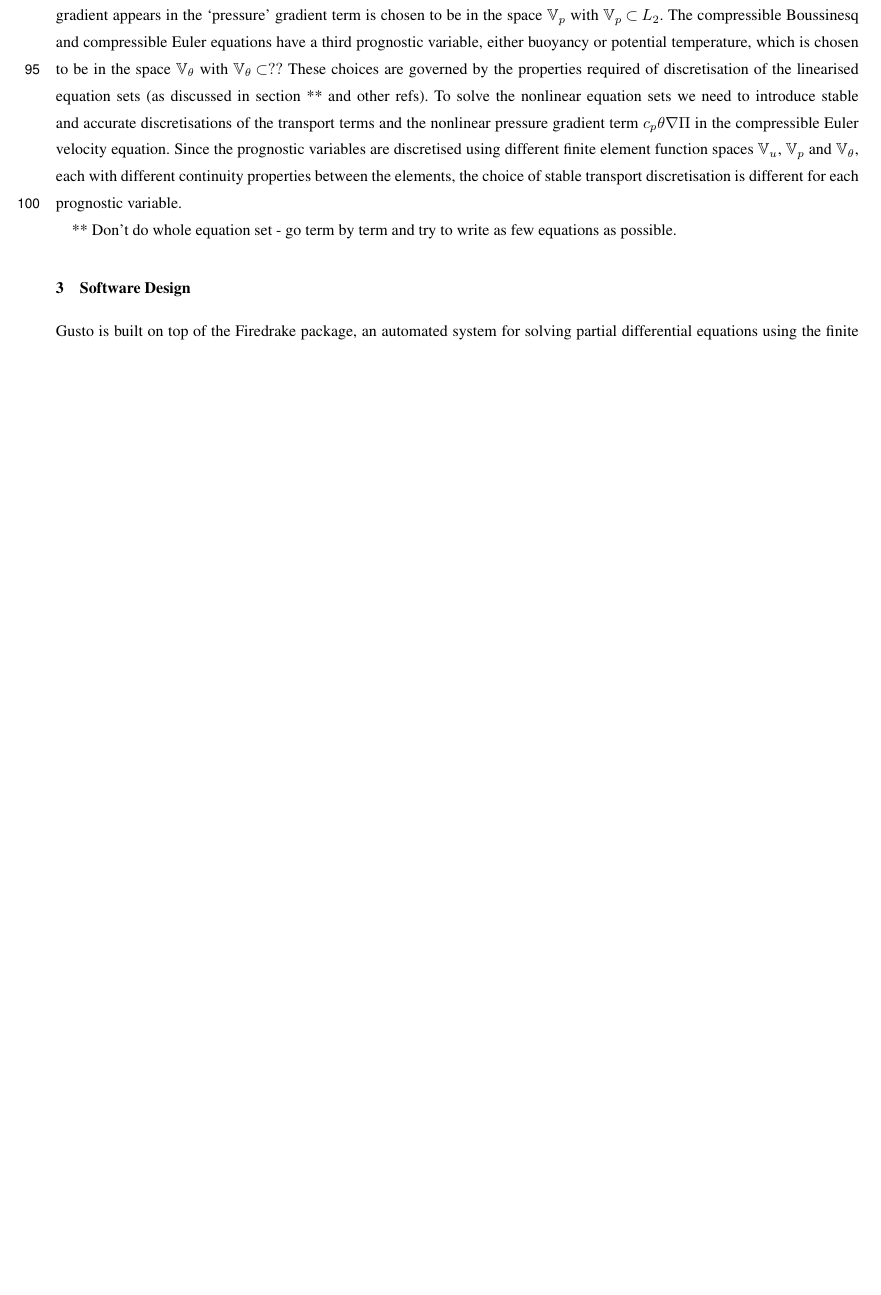
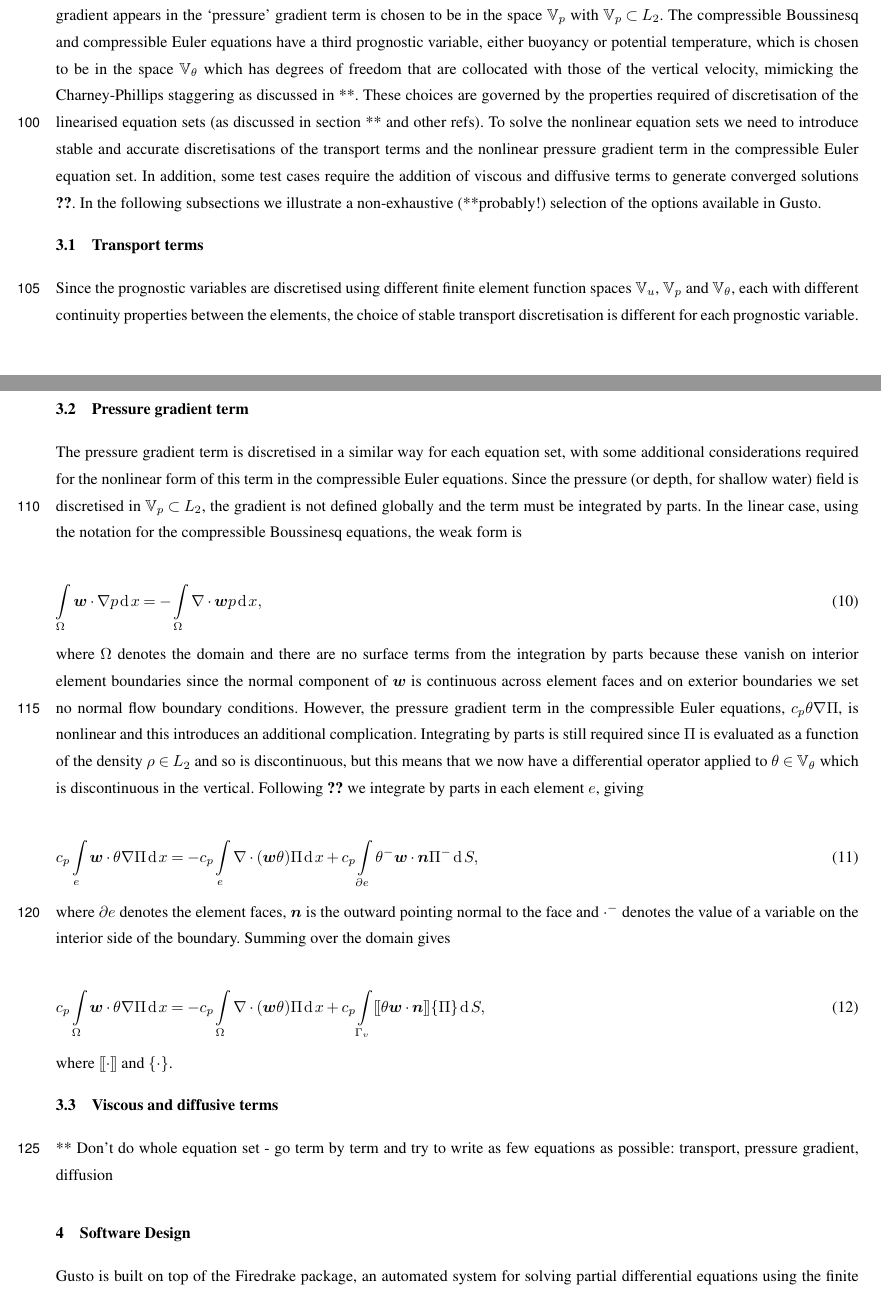
Before and after one commit to jshipton/gusto_gmd_paper, a LaTeX document (source/paper.tex): part of page 4 of 9 before the commit and two parts of pages 4 and 5 of 10 after it, the two joined at a grey line, cut so that both start at the same text, the shorter picture padded with empty space. Compiled offline with pdfLaTeX; a missing font is replaced by an installed copy or a similar font; a LaTeX package or settings file that is missing is left out.

Commit message:
some edits and most of the pressure gradient section

```diff
--- a/source/paper.tex
+++ b/source/paper.tex
@@ -12,6 +12,9 @@
 \documentclass[journal abbreviation, manuscript]{copernicus}
 
 \def\MM#1{\boldsymbol{#1}}
+\DeclareMathOperator{\diff}{d}
+\newcommand{\avg}[1]{\{#1\}}
+\newcommand{\jump}[1]{[\![#1]\!]}
 \newcommand{\pp}[2]{\frac{\partial #1}{\partial #2}}
 \newcommand{\JScomment}[1]{\textit{\textbf{Jemma says: #1}}}
 
@@ -318,24 +325,69 @@ gradient term is chosen to be in the space $\mathbb{V}_p$ with
 $\mathbb{V}_p \subset L_2$. The compressible Boussinesq and
 compressible Euler equations have a third prognostic variable, either
 buoyancy or potential temperature, which is chosen to be in the space
-$\mathbb{V}_\theta$ with $\mathbb{V}_\theta \subset ??$ These choices
-are governed by the properties required of discretisation of the
-linearised equation sets (as discussed in section ** and other
-refs). To solve the nonlinear equation sets we need to introduce
-stable and accurate discretisations of the transport terms and the
-nonlinear pressure gradient term $c_p\theta\nabla \Pi$ in the
-compressible Euler velocity equation. Since the prognostic variables
-are discretised using different finite element function spaces
-$\mathbb{V}_u$, $\mathbb{V}_p$ and $\mathbb{V}_\theta$, each with
-different continuity properties between the elements, the choice of
-stable transport discretisation is different for each prognostic
-variable.
+$\mathbb{V}_\theta$ which has degrees of freedom that are collocated
+with those of the vertical velocity, mimicking the Charney-Phillips
+staggering as discussed in **. These choices are governed by the
+properties required of discretisation of the linearised equation sets
+(as discussed in section ** and other refs). To solve the nonlinear
+equation sets we need to introduce stable and accurate discretisations
+of the transport terms and the nonlinear pressure gradient term in the
+compressible Euler equation set. In addition, some test cases require
+the addition of viscous and diffusive terms to generate converged
+solutions \ref{}. In the following subsections we illustrate a
+non-exhaustive (**probably!) selection of the options available in
+Gusto.
+
+\subsection{Transport terms}
+Since the prognostic variables are discretised using different finite
+element function spaces $\mathbb{V}_u$, $\mathbb{V}_p$ and
+$\mathbb{V}_\theta$, each with different continuity properties between
+the elements, the choice of stable transport discretisation is
+different for each prognostic variable.
 
 
+\subsection{Pressure gradient term}
+The pressure gradient term is discretised in a similar way for each
+equation set, with some additional considerations required for the
+nonlinear form of this term in the compressible Euler equations. Since
+the pressure (or depth, for shallow water) field is discretised in
+$\mathbb{V}_p \subset L_2$, the gradient is not defined globally and
+the term must be integrated by parts. In the linear case, using the
+notation for the compressible Boussinesq equations, the weak form is
 
+\begin{equation}
+\int_\Omega\MM{w}\cdot\nabla p \diff x = -\int_\Omega\nabla\cdot\MM{w}p\diff x,
+\end{equation}
+where $\Omega$ denotes the domain and there are no surface terms from
+the integration by parts because these vanish on interior element
+boundaries since the normal component of $\MM{w}$ is continuous across
+element faces and on exterior boundaries we set no normal flow
+boundary conditions. However, the pressure gradient term in the
+compressible Euler equations, $c_p\theta\nabla\Pi$, is nonlinear and
+this introduces an additional complication. Integrating by parts is
+still required since $\Pi$ is evaluated as a function of the density
+$\rho \in L_2$ and so is discontinuous, but this means that we now
+have a differential operator applied to $\theta \in \mathbb{V}_\theta$
+which is discontinuous in the vertical. Following \ref{} we integrate
+by parts in each element $e$, giving
+
+\begin{equation}
+  c_p\int_e\MM{w}\cdot\theta\nabla\Pi\diff x = -c_p\int_e\nabla\cdot(\MM{w}\theta)\Pi\diff x + c_p\int_{\partial e}\theta^-\MM{w}\cdot\MM{n}\Pi^- \diff S,
+\end{equation}
+where $\partial e$ denotes the element faces, $\MM{n}$ is the outward
+pointing normal to the face and $\cdot^-$ denotes the value of a
+variable on the interior side of the boundary. Summing over the domain
+gives
+
+\begin{equation}
+  c_p\int_\Omega\MM{w}\cdot\theta\nabla\Pi\diff x = -c_p\int_\Omega\nabla\cdot(\MM{w}\theta)\Pi\diff x + c_p\int_{\Gamma_v}\jump{\theta\MM{w}\cdot\MM{n}}\avg{\Pi} \diff S,
+\end{equation}
+where $\jump{\cdot}$ and $\avg{\cdot}$.
+
+\subsection{Viscous and diffusive terms}
 
 ** Don't do whole equation set - go term by term and try to write as
-few equations as possible.
+few equations as possible: transport, pressure gradient, diffusion
 
 
 \section{Software Design}
```
Also changed, not shown: source/paper.tex (81 more changed lines).
